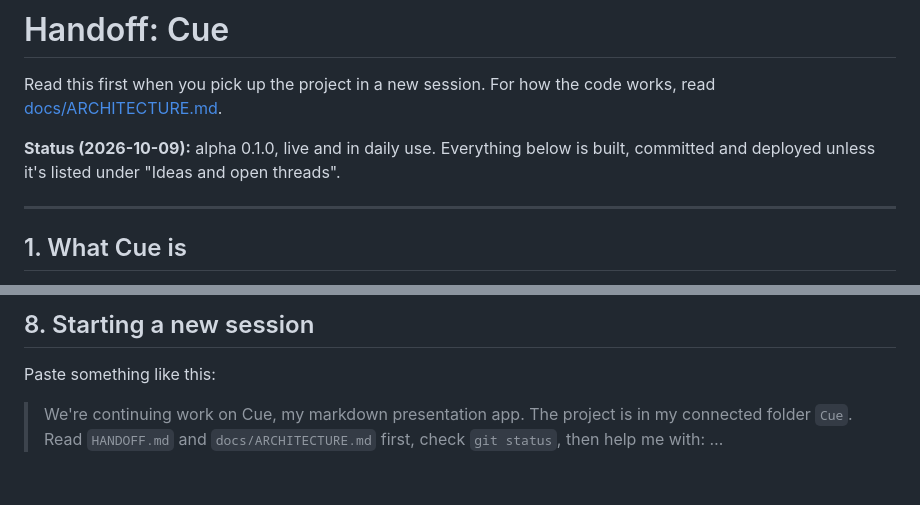
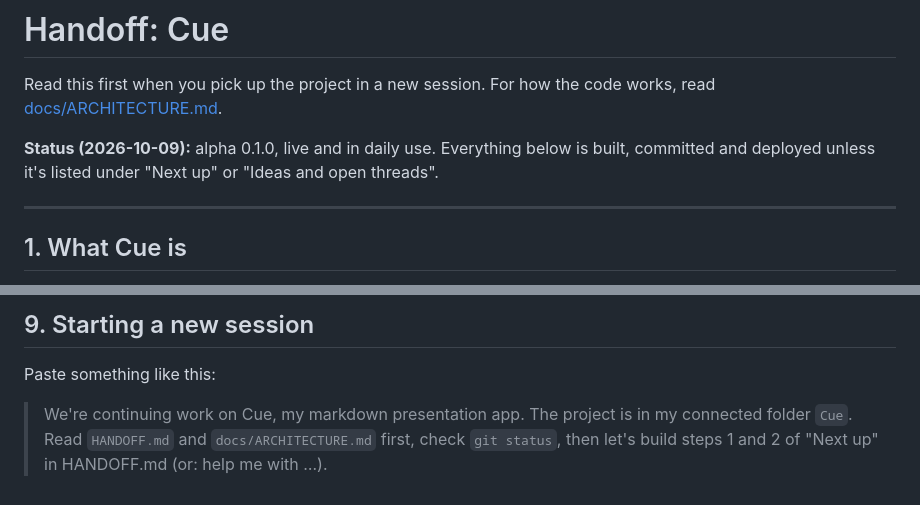
Before and after one commit to chriswillis/Cue, a Markdown page: HANDOFF.md, 2 parts joined by grey strips. Rendered like a GitHub page.

```diff
--- a/HANDOFF.md
+++ b/HANDOFF.md
@@ -2,7 +2,7 @@
 
 Read this first when you pick up the project in a new session. For how the code works, read [docs/ARCHITECTURE.md](docs/ARCHITECTURE.md).
 
-**Status (2026-10-09):** alpha 0.1.0, live and in daily use. Everything below is built, committed and deployed unless it's listed under "Ideas and open threads".
+**Status (2026-10-09):** alpha 0.1.0, live and in daily use. Everything below is built, committed and deployed unless it's listed under "Next up" or "Ideas and open threads".
 
 ---
 
@@ -130,6 +167,6 @@ npm run build      # tsc --noEmit, then vite build → dist/
 
-## 8. Starting a new session
+## 9. Starting a new session
 
 Paste something like this:
 
-> We're continuing work on Cue, my markdown presentation app. The project is in my connected folder `Cue`. Read `HANDOFF.md` and `docs/ARCHITECTURE.md` first, check `git status`, then help me with: …
+> We're continuing work on Cue, my markdown presentation app. The project is in my connected folder `Cue`. Read `HANDOFF.md` and `docs/ARCHITECTURE.md` first, check `git status`, then let's build steps 1 and 2 of "Next up" in HANDOFF.md (or: help me with …).
```
Also changed, not shown: other parts of HANDOFF.md (+42 -5 lines).
